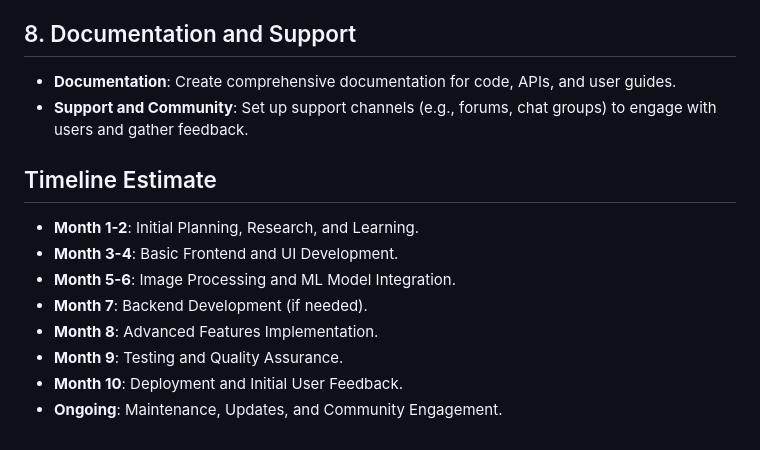
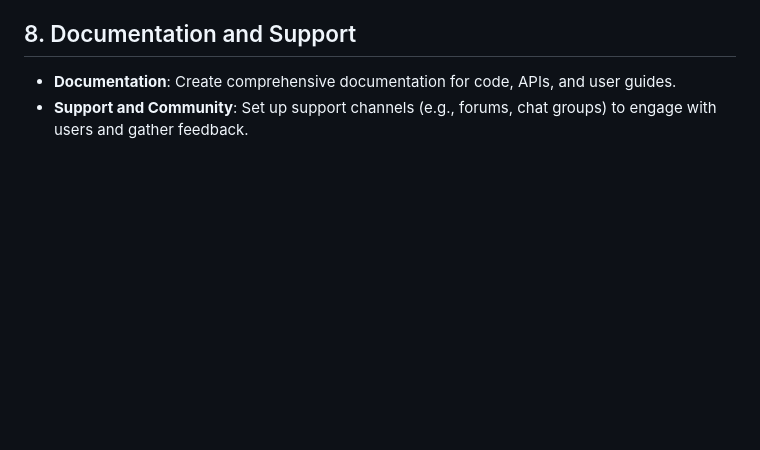
Before and after one commit to Jirka135/AiRecter, a Markdown page: Roadmap.md, the part around the change. Rendered like a GitHub page; blank space fills up the shorter version.

```diff
--- a/Roadmap.md
+++ b/Roadmap.md
@@ -56,13 +56,3 @@
 ## 8. Documentation and Support
 - **Documentation**: Create comprehensive documentation for code, APIs, and user guides.
 - **Support and Community**: Set up support channels (e.g., forums, chat groups) to engage with users and gather feedback.
-
-## Timeline Estimate
-- **Month 1-2**: Initial Planning, Research, and Learning.
-- **Month 3-4**: Basic Frontend and UI Development.
-- **Month 5-6**: Image Processing and ML Model Integration.
-- **Month 7**: Backend Development (if needed).
-- **Month 8**: Advanced Features Implementation.
-- **Month 9**: Testing and Quality Assurance.
-- **Month 10**: Deployment and Initial User Feedback.
-- **Ongoing**: Maintenance, Updates, and Community Engagement.
```
